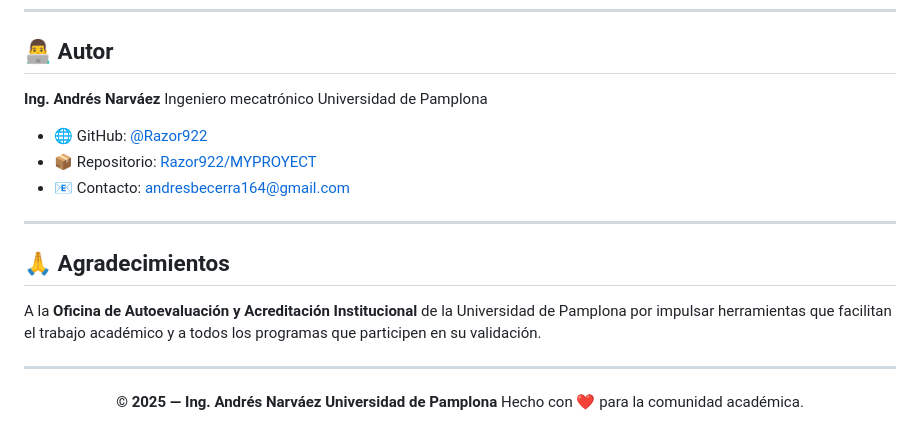
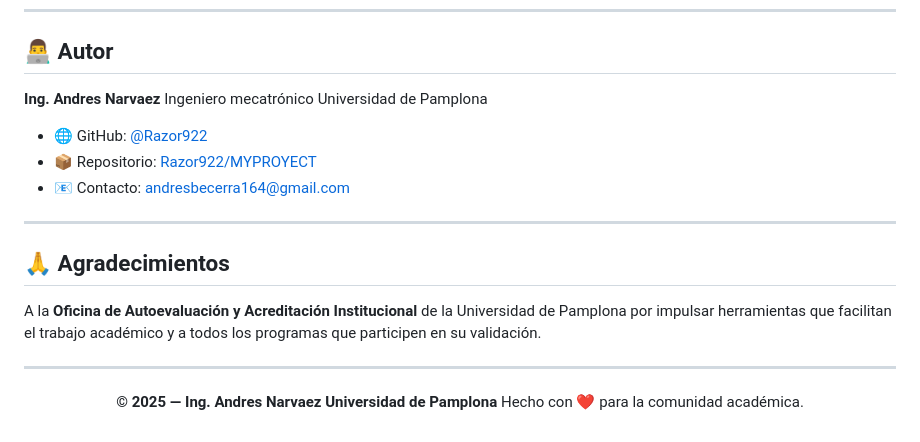
Before and after one commit to Razor922/MYPROYECT, a Markdown page: README.md, the part around the change. GitHub-like rendering.

Commit message:
Fix author name formatting in README.md

```diff
--- a/README.md
+++ b/README.md
@@ -136,7 +136,7 @@ Consulta el archivo [`LICENSE`](./LICENSE) para más detalles.
 
 ## 👨‍💻 Autor
 
-**Ing. Andrés Narváez**
+**Ing. Andres Narvaez**
 Ingeniero mecatrónico
 Universidad de Pamplona
 
@@ -154,7 +154,7 @@ A la **Oficina de Autoevaluación y Acreditación Institucional** de la Universi
 
 <div align="center">
 
-**© 2025 — Ing. Andrés Narváez**
+**© 2025 — Ing. Andres Narvaez**
 **Universidad de Pamplona**
 Hecho con ❤️ para la comunidad académica.
 
```
